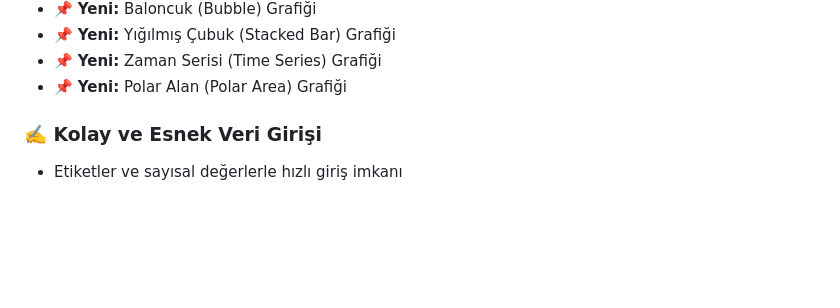
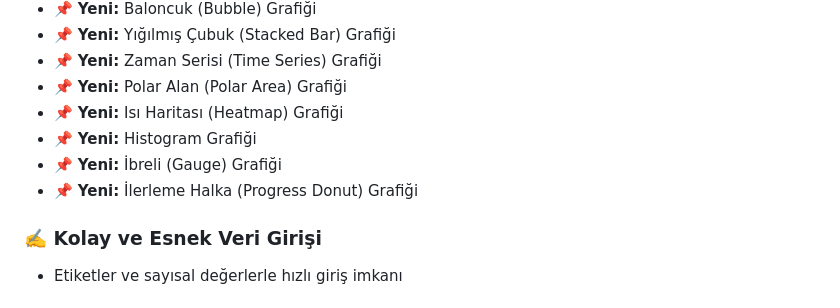
Before and after one commit to OyunUfosu/GrafBase.github.io, a Markdown page: README.md, the part around the change. Rendered like a GitHub page; blank space fills up the shorter version.

```diff
--- a/README.md
+++ b/README.md
@@ -27,6 +27,10 @@
 * 📌 **Yeni:** Yığılmış Çubuk (Stacked Bar) Grafiği
 * 📌 **Yeni:** Zaman Serisi (Time Series) Grafiği
 * 📌 **Yeni:** Polar Alan (Polar Area) Grafiği
+* 📌 **Yeni:** Isı Haritası (Heatmap) Grafiği
+* 📌 **Yeni:** Histogram Grafiği
+* 📌 **Yeni:** İbreli (Gauge) Grafiği
+* 📌 **Yeni:** İlerleme Halka (Progress Donut) Grafiği
 
 ### ✍️ Kolay ve Esnek Veri Girişi
 
```
